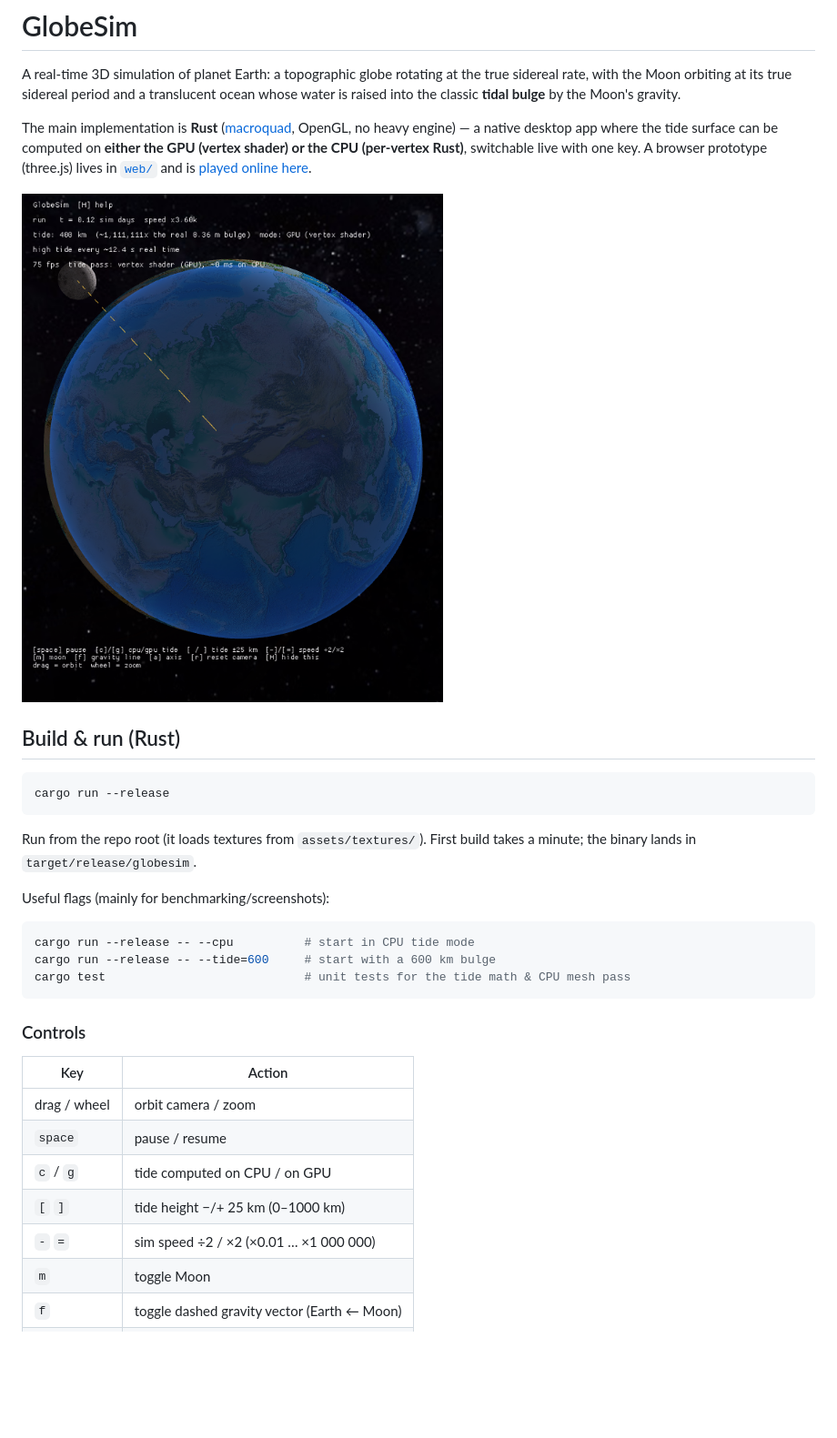
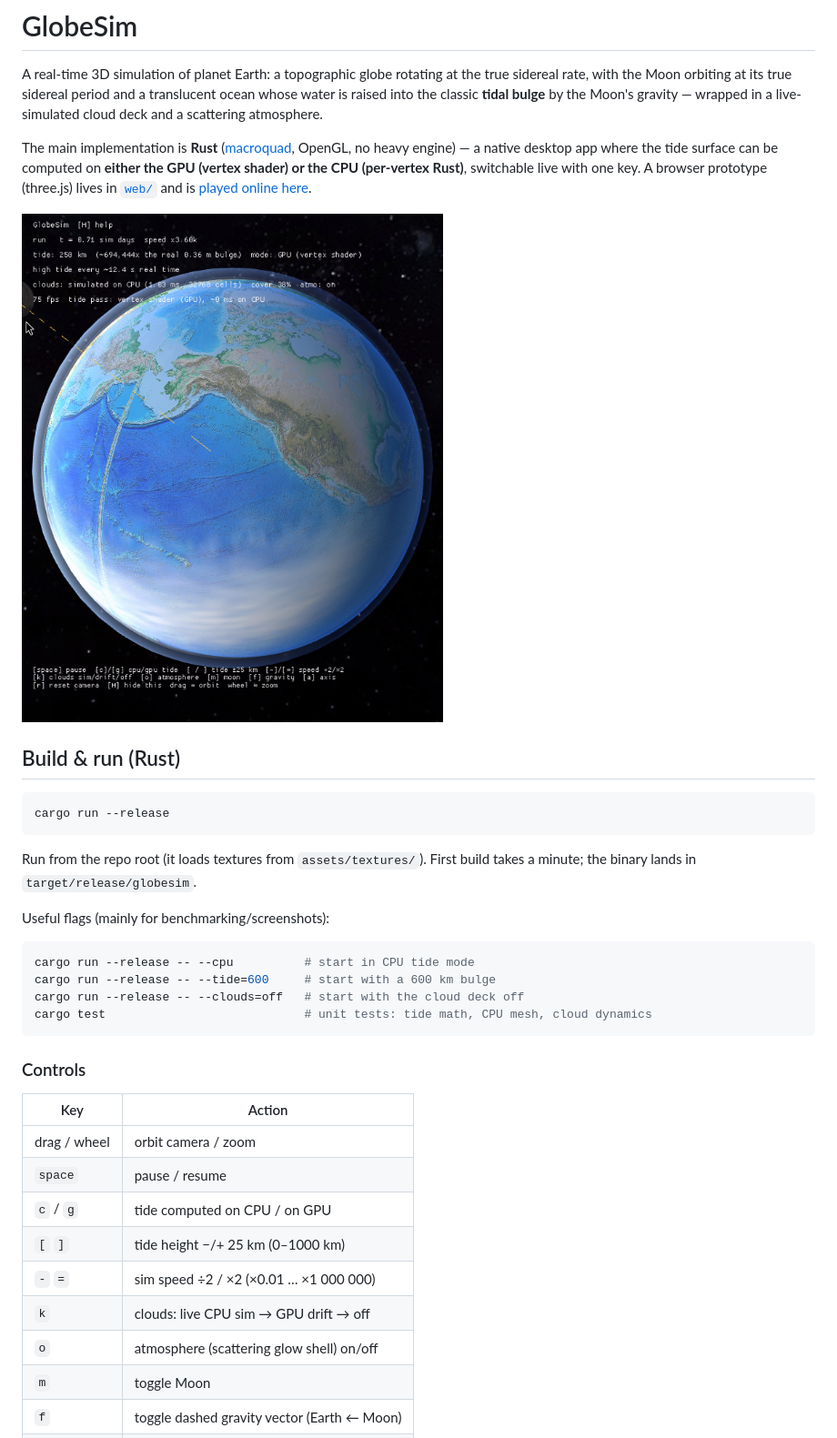
Before and after one commit to Lyky35/GlobeSim, a Markdown page: README.md, the part around one of its changes. Shown at 91% size. Drawn GitHub-style; pictures changed too: docs/screenshot.png; blank space fills up the shorter version.

````diff
--- a/README.md
+++ b/README.md
@@ -3,7 +3,8 @@
 A real-time 3D simulation of planet Earth: a topographic globe rotating at the
 true sidereal rate, with the Moon orbiting at its true sidereal period and a
 translucent ocean whose water is raised into the classic **tidal bulge** by the
-Moon's gravity.
+Moon's gravity — wrapped in a live-simulated cloud deck and a scattering
+atmosphere.
 
 The main implementation is **Rust** ([macroquad](https://github.com/not-fl3/macroquad),
 OpenGL, no heavy engine) — a native desktop app where the tide surface can be
@@ -27,7 +28,8 @@ Useful flags (mainly for benchmarking/screenshots):
 ```sh
 cargo run --release -- --cpu          # start in CPU tide mode
 cargo run --release -- --tide=600     # start with a 600 km bulge
-cargo test                            # unit tests for the tide math & CPU mesh pass
+cargo run --release -- --clouds=off   # start with the cloud deck off
+cargo test                            # unit tests: tide math, CPU mesh, cloud dynamics
 ```
 
 ### Controls
@@ -39,6 +41,8 @@ cargo test                            # unit tests for the tide math & CPU mesh
 | `c` / `g` | tide computed on CPU / on GPU |
 | `[` `]` | tide height −/+ 25 km (0–1000 km) |
 | `-` `=` | sim speed ÷2 / ×2 (×0.01 … ×1 000 000) |
+| `k` | clouds: live CPU sim → GPU drift → off |
+| `o` | atmosphere (scattering glow shell) on/off |
 | `m` | toggle Moon |
 | `f` | toggle dashed gravity vector (Earth ← Moon) |
 | `a` | toggle rotation axis + equator |
````
Also changed, not shown: other parts of README.md (+22 -0 lines), 4 other files.
